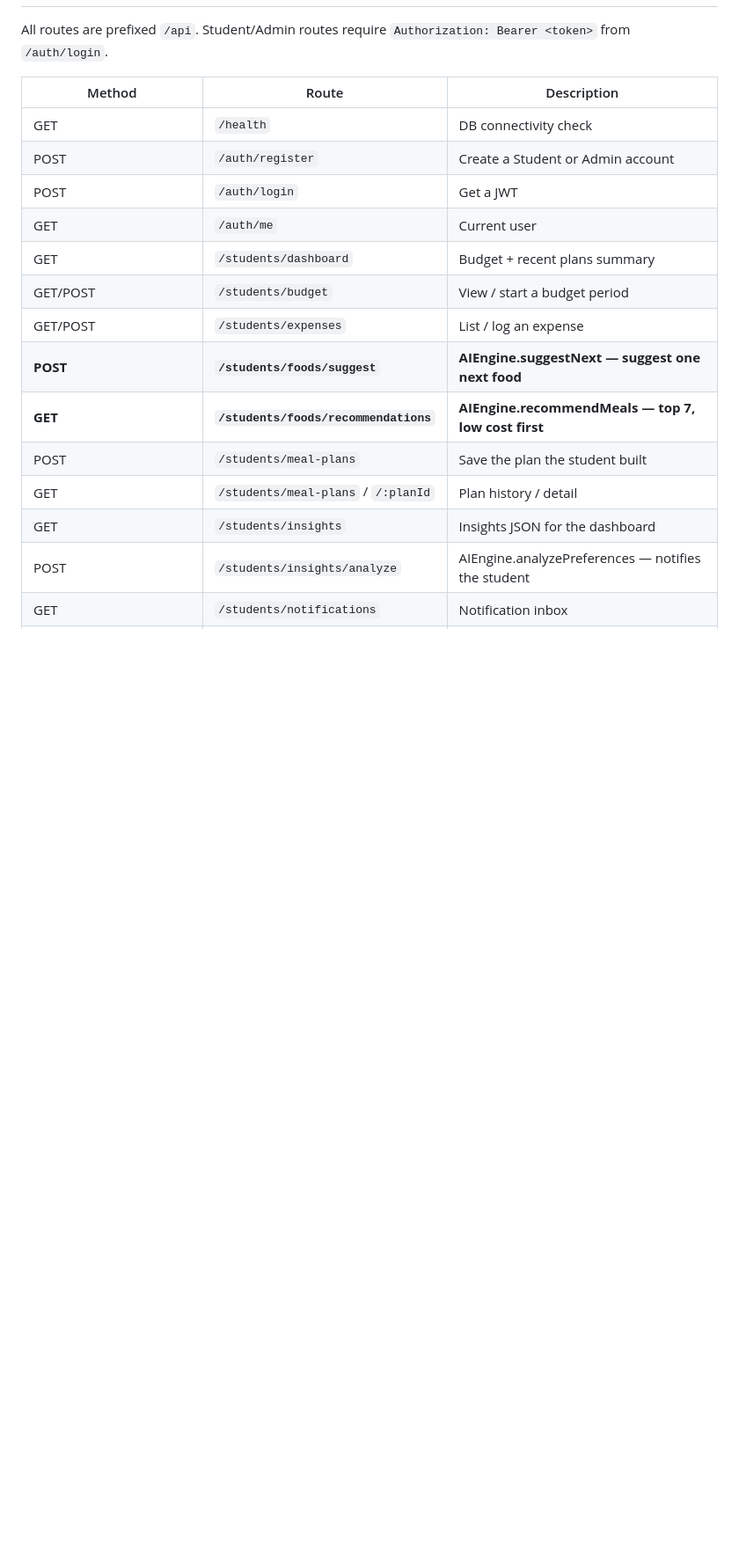
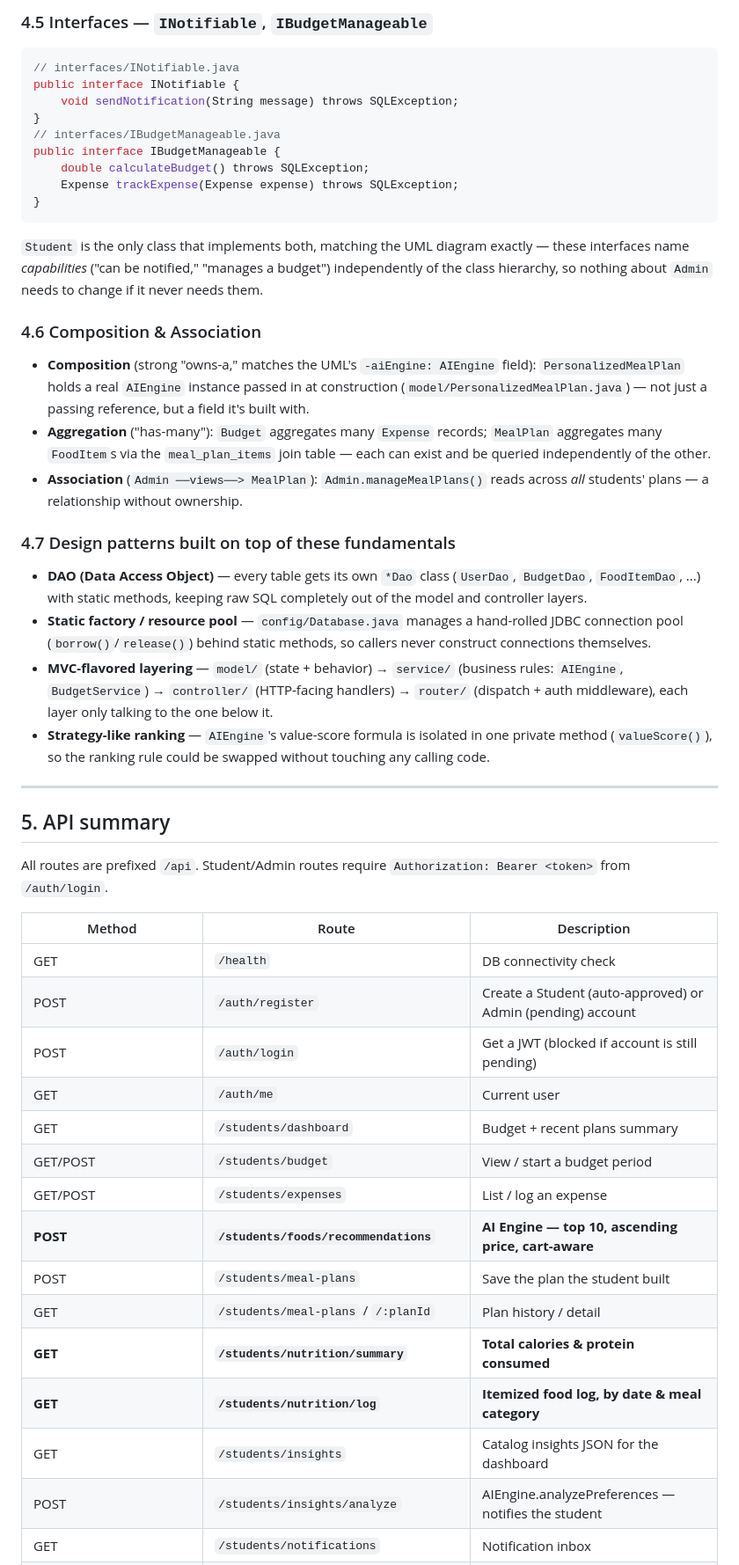
Before and after one commit to ah-asif/AI-Powered-Meal-Management-System, a Markdown page: README.md, the part around one of its changes. Shown at 88% size. GitHub-like rendering; blank space fills up the shorter version.

````diff
--- a/README.md
+++ b/README.md
@@ -199,3 +264,52 @@ python3 -m http.server 5500
+### 4.5 Interfaces — `INotifiable`, `IBudgetManageable`
+
+```java
+// interfaces/INotifiable.java
+public interface INotifiable {
+    void sendNotification(String message) throws SQLException;
+}
+// interfaces/IBudgetManageable.java
+public interface IBudgetManageable {
+    double calculateBudget() throws SQLException;
+    Expense trackExpense(Expense expense) throws SQLException;
+}
+```
+`Student` is the only class that implements both, matching the UML diagram
+exactly — these interfaces name *capabilities* ("can be notified," "manages
+a budget") independently of the class hierarchy, so nothing about `Admin`
+needs to change if it never needs them.
+
+### 4.6 Composition & Association
+
+- **Composition** (strong "owns-a," matches the UML's `-aiEngine: AIEngine`
+  field): `PersonalizedMealPlan` holds a real `AIEngine` instance passed in
+  at construction (`model/PersonalizedMealPlan.java`) — not just a
+  passing reference, but a field it's built with.
+- **Aggregation** ("has-many"): `Budget` aggregates many `Expense` records;
+  `MealPlan` aggregates many `FoodItem`s via the `meal_plan_items` join
+  table — each can exist and be queried independently of the other.
+- **Association** (`Admin ──views──> MealPlan`): `Admin.manageMealPlans()`
+  reads across *all* students' plans — a relationship without ownership.
+
+### 4.7 Design patterns built on top of these fundamentals
+
+- **DAO (Data Access Object)** — every table gets its own `*Dao` class
+  (`UserDao`, `BudgetDao`, `FoodItemDao`, ...) with static methods, keeping
+  raw SQL completely out of the model and controller layers.
+- **Static factory / resource pool** — `config/Database.java` manages a
+  hand-rolled JDBC connection pool (`borrow()`/`release()`) behind static
+  methods, so callers never construct connections themselves.
+- **MVC-flavored layering** — `model/` (state + behavior) →
+  `service/` (business rules: `AIEngine`, `BudgetService`) →
+  `controller/` (HTTP-facing handlers) → `router/` (dispatch + auth
+  middleware), each layer only talking to the one below it.
+- **Strategy-like ranking** — `AIEngine`'s value-score formula is isolated
+  in one private method (`valueScore()`), so the ranking rule could be
+  swapped without touching any calling code.
+
+---
+
+## 5. API summary
 
 All routes are prefixed `/api`. Student/Admin routes require
 `Authorization: Bearer <token>` from `/auth/login`.
@@ -203,17 +317,18 @@ All routes are prefixed `/api`. Student/Admin routes require
 | Method | Route | Description |
 |---|---|---|
 | GET | `/health` | DB connectivity check |
-| POST | `/auth/register` | Create a Student or Admin account |
-| POST | `/auth/login` | Get a JWT |
+| POST | `/auth/register` | Create a Student (auto-approved) or Admin (pending) account |
+| POST | `/auth/login` | Get a JWT (blocked if account is still pending) |
 | GET | `/auth/me` | Current user |
 | GET | `/students/dashboard` | Budget + recent plans summary |
 | GET/POST | `/students/budget` | View / start a budget period |
 | GET/POST | `/students/expenses` | List / log an expense |
-| **POST** | **`/students/foods/suggest`** | **AIEngine.suggestNext — suggest one next food** |
-| **GET** | **`/students/foods/recommendations`** | **AIEngine.recommendMeals — top 7, low cost first** |
+| **POST** | **`/students/foods/recommendations`** | **AI Engine — top 10, ascending price, cart-aware** |
 | POST | `/students/meal-plans` | Save the plan the student built |
 | GET | `/students/meal-plans` / `/:planId` | Plan history / detail |
-| GET | `/students/insights` | Insights JSON for the dashboard |
+| **GET** | **`/students/nutrition/summary`** | **Total calories & protein consumed** |
+| **GET** | **`/students/nutrition/log`** | **Itemized food log, by date & meal category** |
+| GET | `/students/insights` | Catalog insights JSON for the dashboard |
 | POST | `/students/insights/analyze` | AIEngine.analyzePreferences — notifies the student |
 | GET | `/students/notifications` | Notification inbox |
 | GET | `/admin/dashboard` | System-wide stats |
````
Also changed, not shown: other parts of README.md (+162 -113 lines).
